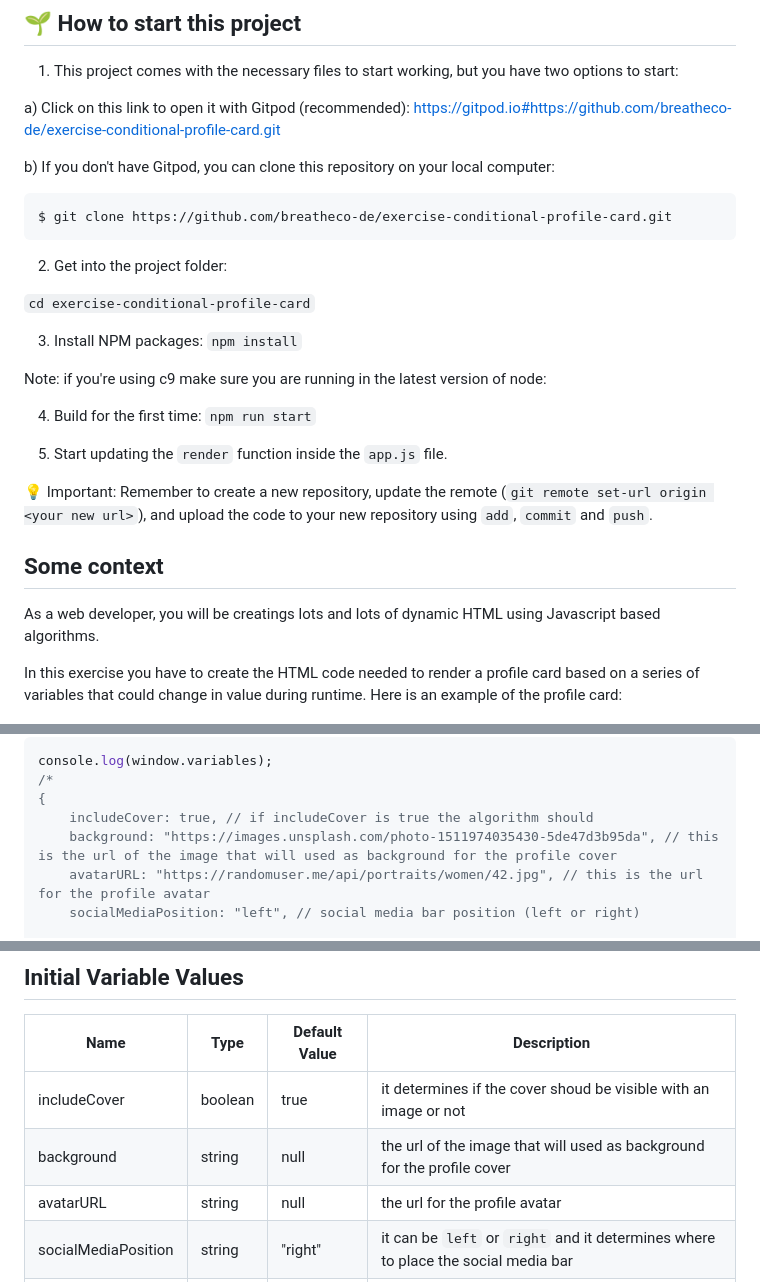
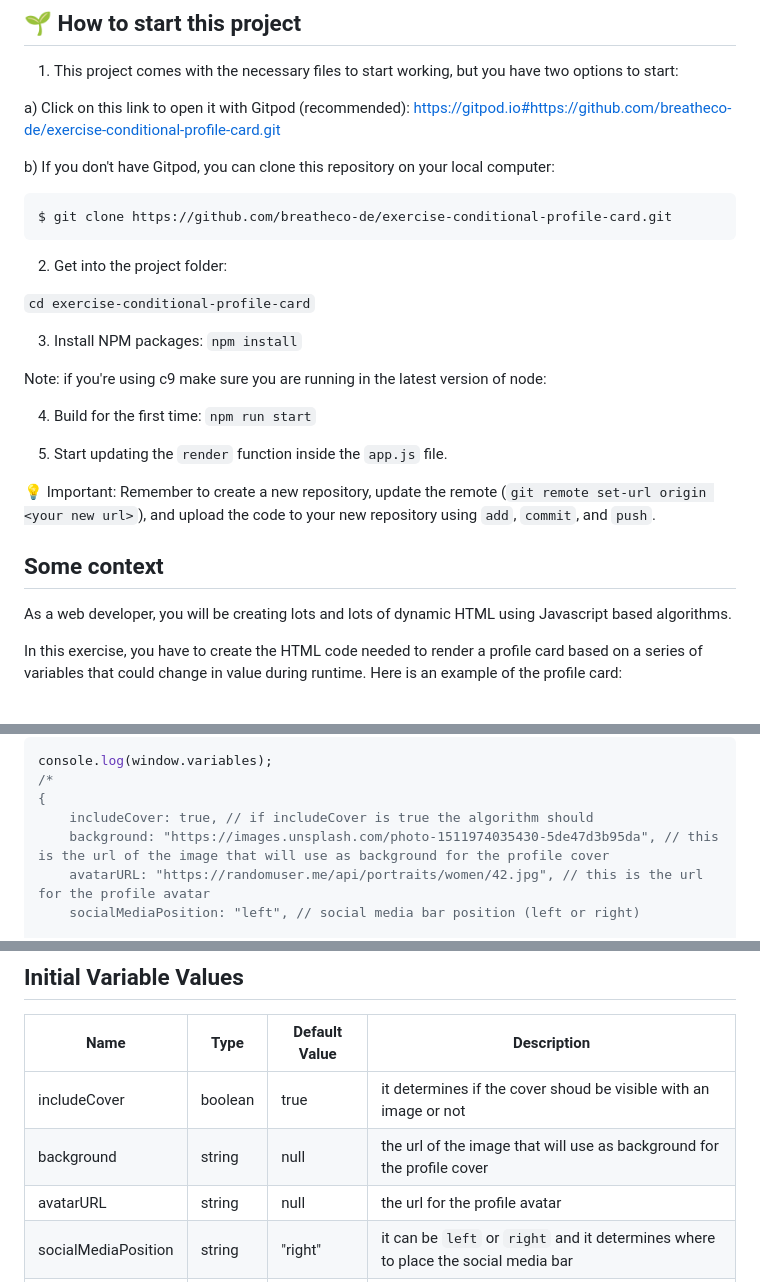
Before and after one commit to breatheco-de/exercise-conditional-profile-card, a Markdown page: README.md, 3 parts joined by grey strips. Drawn GitHub-style.

Commit message:
the titles were updated

`````diff
--- a/README.md
+++ b/README.md
@@ -16,7 +18,7 @@ b) If you don't have Gitpod, you can clone this repository on your local compute
 
 ```sh
 $ git clone https://github.com/breatheco-de/exercise-conditional-profile-card.git
-````
+```
 
 2. Get into the project folder:
 
@@ -30,13 +32,13 @@ Note: if you're using c9 make sure you are running in the latest version of node
 
 5. Start updating the `render` function inside the `app.js` file.
 
-💡 Important: Remember to create a new repository, update the remote (`git remote set-url origin <your new url>`), and upload the code to your new repository using `add`, `commit` and `push`.
+💡 Important: Remember to create a new repository, update the remote (`git remote set-url origin <your new url>`), and upload the code to your new repository using `add`, `commit`, and `push`.
 
 ## Some context
 
-As a web developer, you will be creatings lots and lots of dynamic HTML using Javascript based algorithms.
+As a web developer, you will be creating lots and lots of dynamic HTML using Javascript based algorithms.
 
-In this exercise you have to create the HTML code needed to render a profile card based on a series of variables that could change in value during runtime. Here is an example of the profile card:
+In this exercise, you have to create the HTML code needed to render a profile card based on a series of variables that could change in value during runtime. Here is an example of the profile card:
 
 ![Conditional Profile Card](https://github.com/breatheco-de/exercise-conditional-profile-card/blob/master/preview.gif?raw=true)
 
@@ -55,7 +57,7 @@ console.log(window.variables);
 /*
 {
     includeCover: true, // if includeCover is true the algorithm should
-    background: "https://images.unsplash.com/photo-1511974035430-5de47d3b95da", // this is the url of the image that will used as background for the profile cover
+    background: "https://images.unsplash.com/photo-1511974035430-5de47d3b95da", // this is the url of the image that will use as background for the profile cover
     avatarURL: "https://randomuser.me/api/portraits/women/42.jpg", // this is the url for the profile avatar
     socialMediaPosition: "left", // social media bar position (left or right)
 
@@ -85,7 +87,7 @@ These instructions come with a video for better understanding: https://youtu.be/
 | Name | Type | Default Value | Description |
 | --- | --- | --- | --- |
 | includeCover | boolean | true | it determines if the cover shoud be visible with an image or not |
-| background | string | null | the url of the image that will used as background for the profile cover |
+| background | string | null | the url of the image that will use as background for the profile cover |
 | avatarURL | string | null | the url for the profile avatar |
 | socialMediaPosition | string | "right" | it can be `left` or `right` and it determines where to place the social media bar |
 | twitter | string | null | the twitter username to be displayed on the profile |
`````
Also changed, not shown: other parts of README.md (+3 -1 lines), README.es.md (+3 -2 lines).
